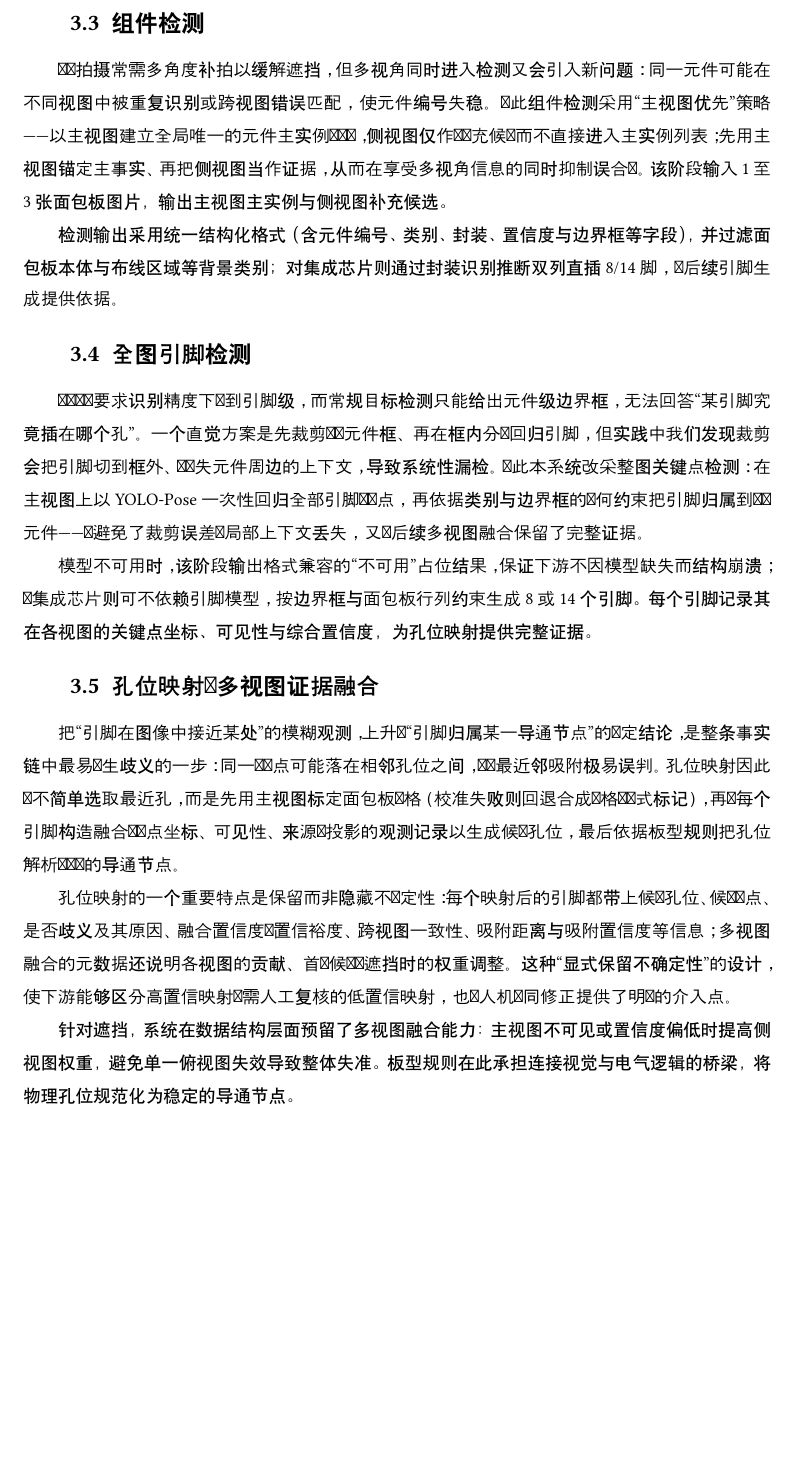
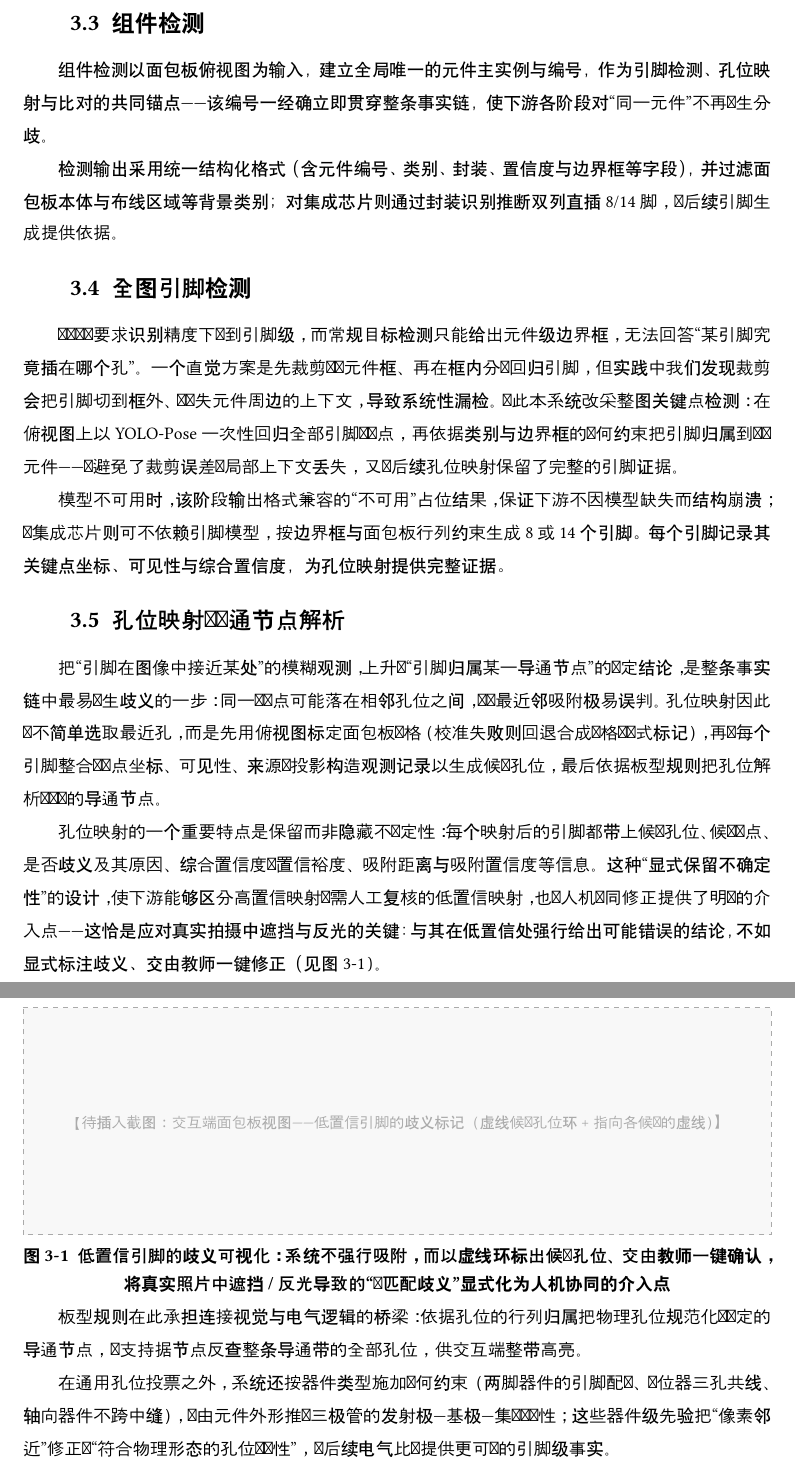
Before and after one commit to liusuan110/LabGurdian-latex, a Typst document (final_report_v2.typ): part of page 14 of 33 before the commit and two parts of pages 14 and 15 of 34 after it, the two joined at a grey line, cut so that both start at the same text, the shorter picture padded with empty space. Compiled offline with Typst 0.15; a missing font is replaced by an installed copy or a similar font.

Commit message:
docs: tighten vision/circuit chapters, top-view only, trim DSL/template detail, add figure slots
Co-Authored-By: Claude Opus 4.8 (1M context) <noreply@anthropic.com>

```diff
--- a/final_report_v2.typ
+++ b/final_report_v2.typ
@@ -535,7 +535,7 @@ LabGuardian 是面向电子实验教学的边缘智能助教系统。与在虚
 
 == 组件检测
 
-真实拍摄常需多角度补拍以缓解遮挡，但多视角同时进入检测又会引入新问题：同一元件可能在不同视图中被重复识别或跨视图错误匹配，使元件编号失稳。为此组件检测采用“主视图优先”策略——以主视图建立全局唯一的元件主实例与编号，侧视图仅作为补充候选而不直接进入主实例列表；先用主视图锚定主事实、再把侧视图当作证据，从而在享受多视角信息的同时抑制误合并。该阶段输入 1 至 3 张面包板图片，输出主视图主实例与侧视图补充候选。
+组件检测以面包板俯视图为输入，建立全局唯一的元件主实例与编号，作为引脚检测、孔位映射与比对的共同锚点——该编号一经确立即贯穿整条事实链，使下游各阶段对“同一元件”不再产生分歧。
 
 检测输出采用统一结构化格式（含元件编号、类别、封装、置信度与边界框等字段），并过滤面包板本体与布线区域等背景类别；对集成芯片则通过封装识别推断双列直插 8/14 脚，为后续引脚生成提供依据。
 
@@ -547,3 +547,3 @@ LabGuardian 是面向电子实验教学的边缘智能助教系统。与在虚
 
-== 孔位映射与多视图证据融合
+== 孔位映射与导通节点解析
 
@@ -551,7 +551,16 @@ LabGuardian 是面向电子实验教学的边缘智能助教系统。与在虚
 
-孔位映射的一个重要特点是保留而非隐藏不确定性：每个映射后的引脚都带上候选孔位、候选节点、是否歧义及其原因、融合置信度与置信裕度、跨视图一致性、吸附距离与吸附置信度等信息；多视图融合的元数据还说明各视图的贡献、首选候选与遮挡时的权重调整。这种“显式保留不确定性”的设计，使下游能够区分高置信映射与需人工复核的低置信映射，也为人机协同修正提供了明确的介入点。
+孔位映射的一个重要特点是保留而非隐藏不确定性：每个映射后的引脚都带上候选孔位、候选节点、是否歧义及其原因、综合置信度与置信裕度、吸附距离与吸附置信度等信息。这种“显式保留不确定性”的设计，使下游能够区分高置信映射与需人工复核的低置信映射，也为人机协同修正提供了明确的介入点——这恰是应对真实拍摄中遮挡与反光的关键：与其在低置信处强行给出可能错误的结论，不如显式标注歧义、交由教师一键修正（见#ref(<fig:ambiguity>)）。
 
-针对遮挡，系统在数据结构层面预留了多视图融合能力：主视图不可见或置信度偏低时提高侧视图权重，避免单一俯视图失效导致整体失准。板型规则在此承担连接视觉与电气逻辑的桥梁，将物理孔位规范化为稳定的导通节点。
+#figure(
+  rect(width: 100%, height: 4.8cm, stroke: (paint: gray, thickness: 0.6pt, dash: "dashed"), fill: luma(248), inset: 10pt)[
+    #align(center + horizon)[#text(fill: gray, size: 9pt)[【待插入截图：交互端面包板视图——低置信引脚的歧义标记（虚线候选孔位环 + 指向各候选的虚线）】]]
+  ],
+  caption: [低置信引脚的歧义可视化：系统不强行吸附，而以虚线环标出候选孔位、交由教师一键确认，将真实照片中遮挡 / 反光导致的“网匹配歧义”显式化为人机协同的介入点],
+) <fig:ambiguity>
+
+板型规则在此承担连接视觉与电气逻辑的桥梁：依据孔位的行列归属把物理孔位规范化为稳定的导通节点，并支持据节点反查整条导通带的全部孔位，供交互端整带高亮。
+
+在通用孔位投票之外，系统还按器件类型施加几何约束（两脚器件的引脚配对、电位器三孔共线、轴向器件不跨中缝），并由元件外形推断三极管的发射极—基极—集电极极性；这些器件级先验把“像素邻近”修正为“符合物理形态的孔位与极性”，为后续电气比对提供更可靠的引脚级事实。
 
 
 #pagebreak()
@@ -640,4 +648,6 @@ DSL 以语义化构造接口与运算符重载提升可读性：`input()`/`outpu
   caption: [诊断报告常见错误码（确定性图比对输出的稳定词表，节选）],
 ) <tab:errcode>
 
-诊断报告除逐条诊断项外，还包含面向交互端的高亮协议，将每条诊断项的证据引用转换为可直接绘制的高亮目标：元件框引用渲染为元件框，引脚关键点引用渲染为引脚点，孔位候选引用渲染为当前孔位、目标孔位与候选孔位。智能体在生成解释时复用同一份高亮协议，从而使自然语言说明与界面可视化定位指向同一份事实。
+诊断报告除逐条诊断项外，还包含面向交互端的高亮协议，将每条诊断项的证据引用转换为可直接绘制的高亮目标：元件框引用渲染为元件框，引脚关键点引用渲染为引脚点，孔位候选引用渲染为当前孔位、目标孔位与候选孔位。智能体在生成解释时复用同一份高亮协议，从而使自然语言说明与界面可视化定位指向同一份事实。完整的端到端诊断示例见#ref(<fig:e2e>)。
+
+#figure(
@@ -644,3 +662,4 @@ DSL 以语义化构造接口与运算符重载提升可读性：`input()`/`outpu
+) <fig:e2e>
 
 #pagebreak()
 
```
Also changed, not shown: final_report_v2.pdf, final_report_v2.typ (25 more changed lines).
